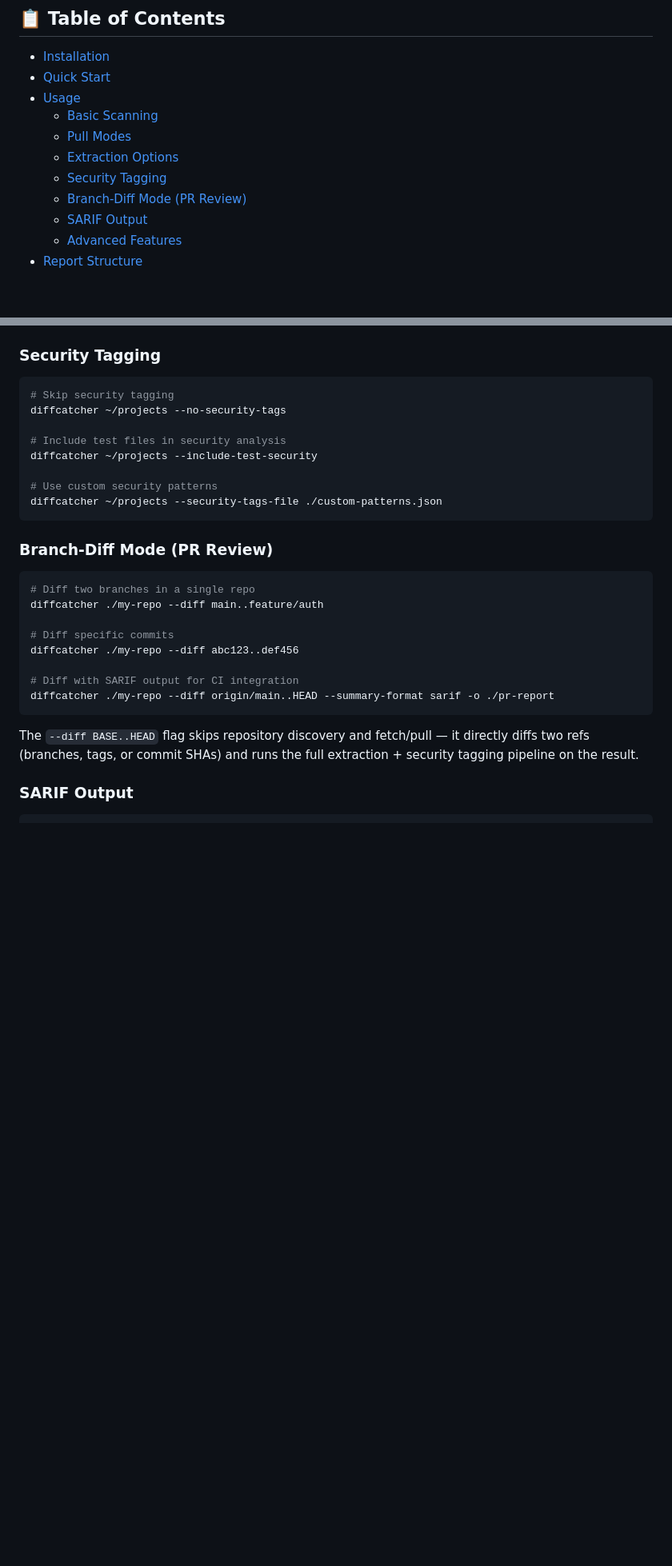
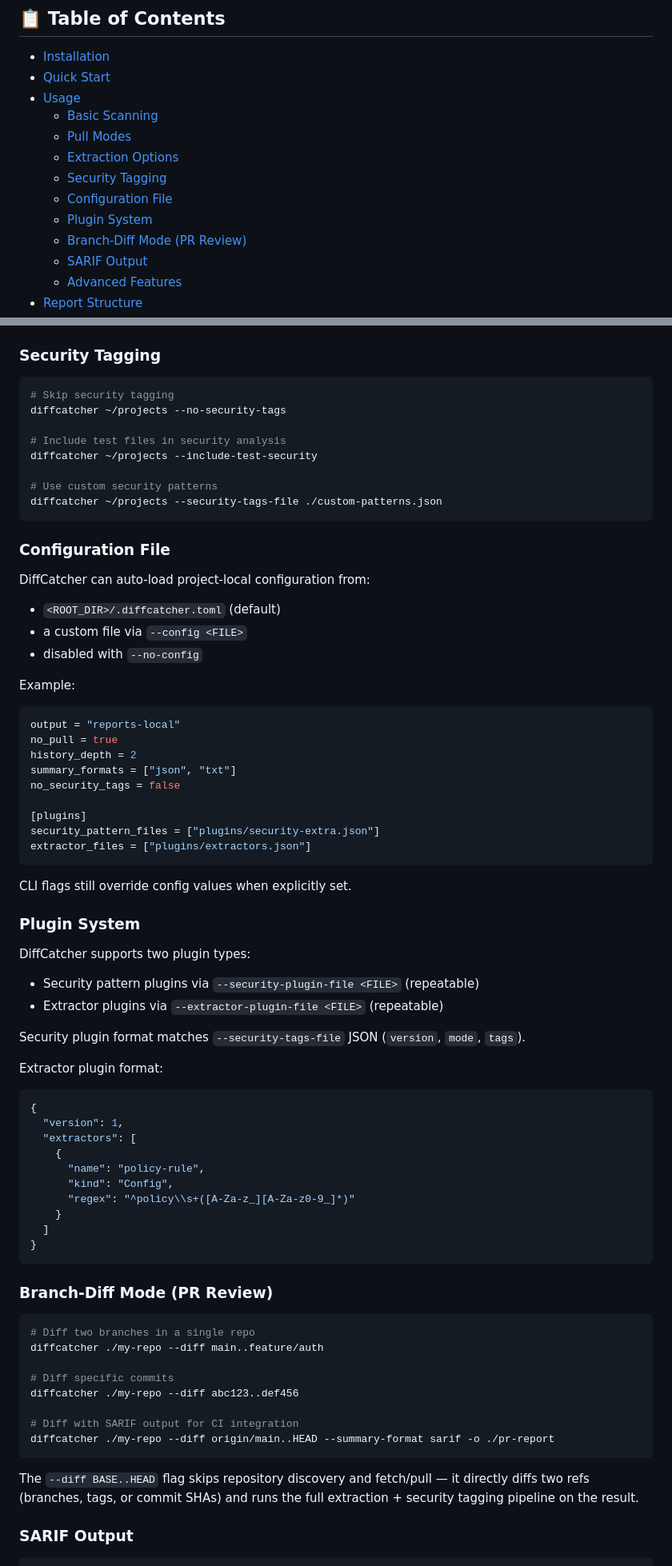
Before and after one commit to Teycir/DiffCatcher, a Markdown page: README.md, 2 parts joined by grey strips. Shown at 80% size. Drawn GitHub-style; blank space fills up the shorter version.

Commit message:
docs: document config plugins benchmarks and CI workflows

````diff
--- a/README.md
+++ b/README.md
@@ -27,6 +27,8 @@ A Rust CLI tool that recursively discovers Git repositories, captures state chan
   - [Pull Modes](#pull-modes)
   - [Extraction Options](#extraction-options)
   - [Security Tagging](#security-tagging)
+  - [Configuration File](#configuration-file)
+  - [Plugin System](#plugin-system)
   - [Branch-Diff Mode (PR Review)](#branch-diff-mode-pr-review)
   - [SARIF Output](#sarif-output)
   - [Advanced Features](#advanced-features)
@@ -139,6 +141,54 @@ diffcatcher ~/projects --include-test-security
 
 # Use custom security patterns
 diffcatcher ~/projects --security-tags-file ./custom-patterns.json
+```
+
+### Configuration File
+
+DiffCatcher can auto-load project-local configuration from:
+
+- `<ROOT_DIR>/.diffcatcher.toml` (default)
+- a custom file via `--config <FILE>`
+- disabled with `--no-config`
+
+Example:
+
+```toml
+output = "reports-local"
+no_pull = true
+history_depth = 2
+summary_formats = ["json", "txt"]
+no_security_tags = false
+
+[plugins]
+security_pattern_files = ["plugins/security-extra.json"]
+extractor_files = ["plugins/extractors.json"]
+```
+
+CLI flags still override config values when explicitly set.
+
+### Plugin System
+
+DiffCatcher supports two plugin types:
+
+- Security pattern plugins via `--security-plugin-file <FILE>` (repeatable)
+- Extractor plugins via `--extractor-plugin-file <FILE>` (repeatable)
+
+Security plugin format matches `--security-tags-file` JSON (`version`, `mode`, `tags`).
+
+Extractor plugin format:
+
+```json
+{
+  "version": 1,
+  "extractors": [
+    {
+      "name": "policy-rule",
+      "kind": "Config",
+      "regex": "^policy\\s+([A-Za-z_][A-Za-z0-9_]*)"
+    }
+  ]
+}
 ```
 
 ### Branch-Diff Mode (PR Review)
````
Also changed, not shown: other parts of README.md (+19 -0 lines), Roadmap.md (+1 -0 lines).
